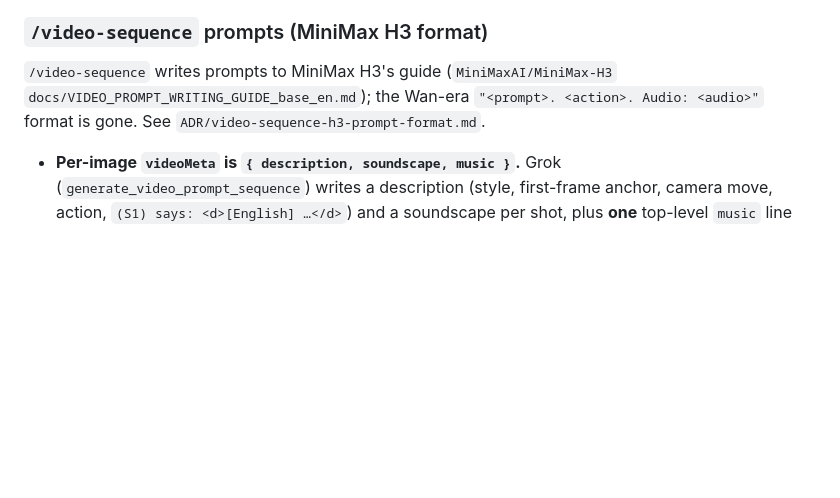
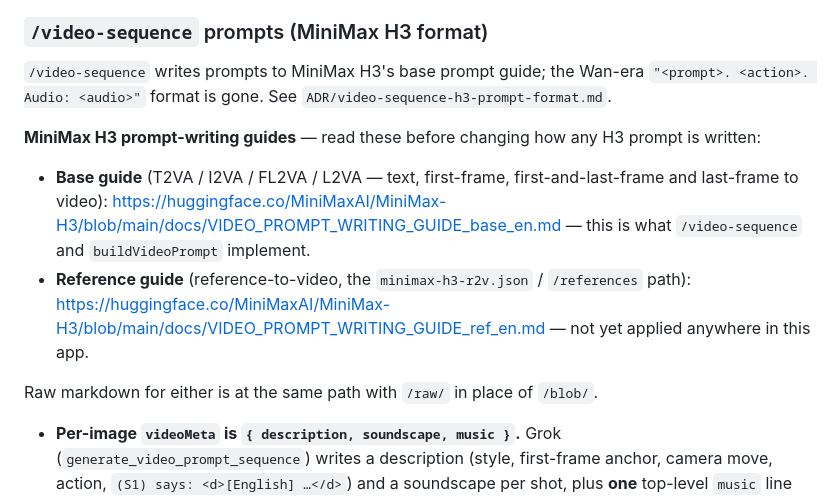
Before and after one commit to nulldxx/comfy-chatbot, a Markdown page: CLAUDE.md, the part around the change. Drawn GitHub-style; blank space fills up the shorter version.

Commit message:
Reference prompting guides for H3

```diff
--- a/CLAUDE.md
+++ b/CLAUDE.md
@@ -588,10 +588,22 @@ pairing it by array index was only ever a convention nothing enforced.
 
 ### `/video-sequence` prompts (MiniMax H3 format)
 
-`/video-sequence` writes prompts to MiniMax H3's guide
-(`MiniMaxAI/MiniMax-H3` `docs/VIDEO_PROMPT_WRITING_GUIDE_base_en.md`); the Wan-era
+`/video-sequence` writes prompts to MiniMax H3's base prompt guide; the Wan-era
 `"<prompt>. <action>. Audio: <audio>"` format is gone. See
 `ADR/video-sequence-h3-prompt-format.md`.
+
+**MiniMax H3 prompt-writing guides** — read these before changing how any H3 prompt is
+written:
+
+- **Base guide** (T2VA / I2VA / FL2VA / L2VA — text, first-frame, first-and-last-frame and
+  last-frame to video):
+  https://huggingface.co/MiniMaxAI/MiniMax-H3/blob/main/docs/VIDEO_PROMPT_WRITING_GUIDE_base_en.md
+  — this is what `/video-sequence` and `buildVideoPrompt` implement.
+- **Reference guide** (reference-to-video, the `minimax-h3-r2v.json` / `/references`
+  path): https://huggingface.co/MiniMaxAI/MiniMax-H3/blob/main/docs/VIDEO_PROMPT_WRITING_GUIDE_ref_en.md
+  — not yet applied anywhere in this app.
+
+Raw markdown for either is at the same path with `/raw/` in place of `/blob/`.
 
 - **Per-image `videoMeta` is `{ description, soundscape, music }`.** Grok
   (`generate_video_prompt_sequence`) writes a description (style, first-frame anchor,
```
